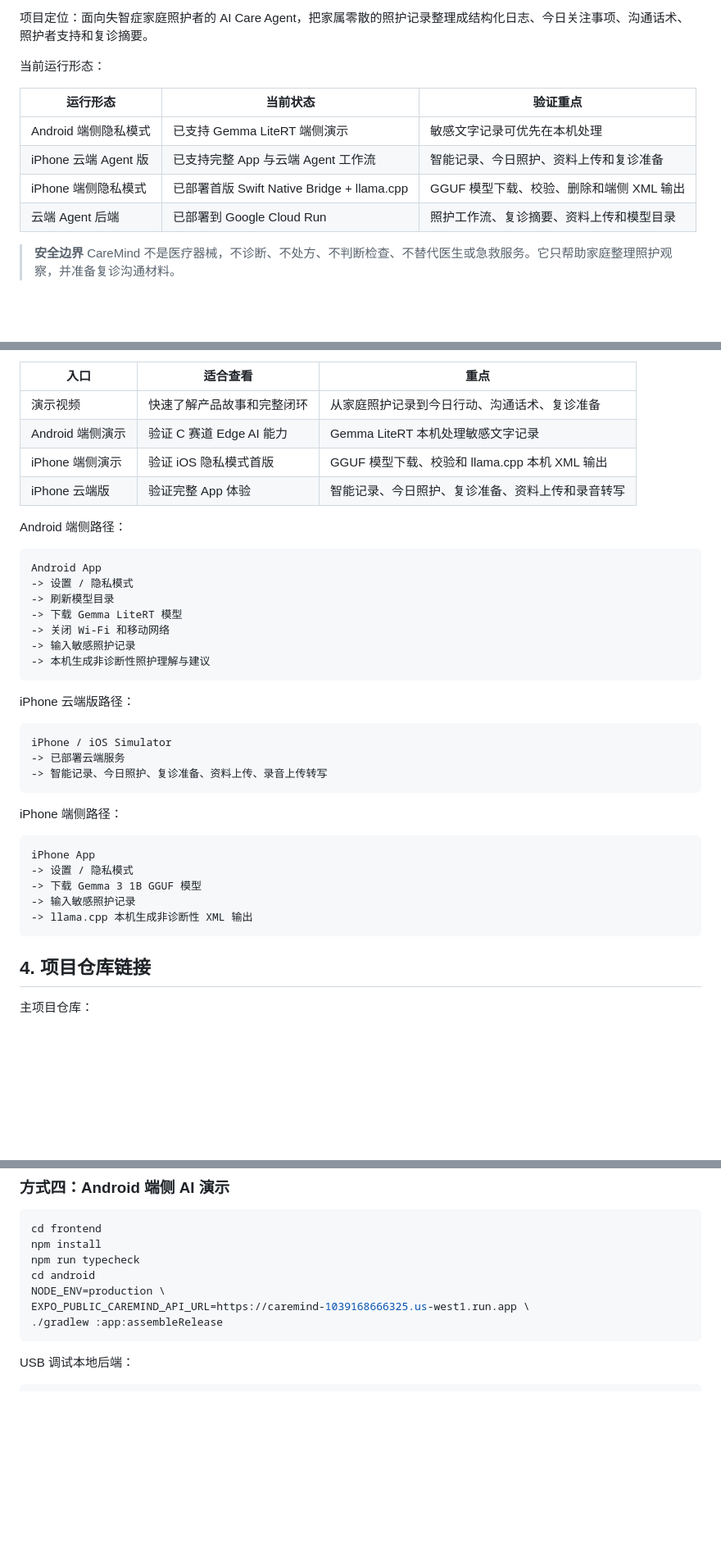
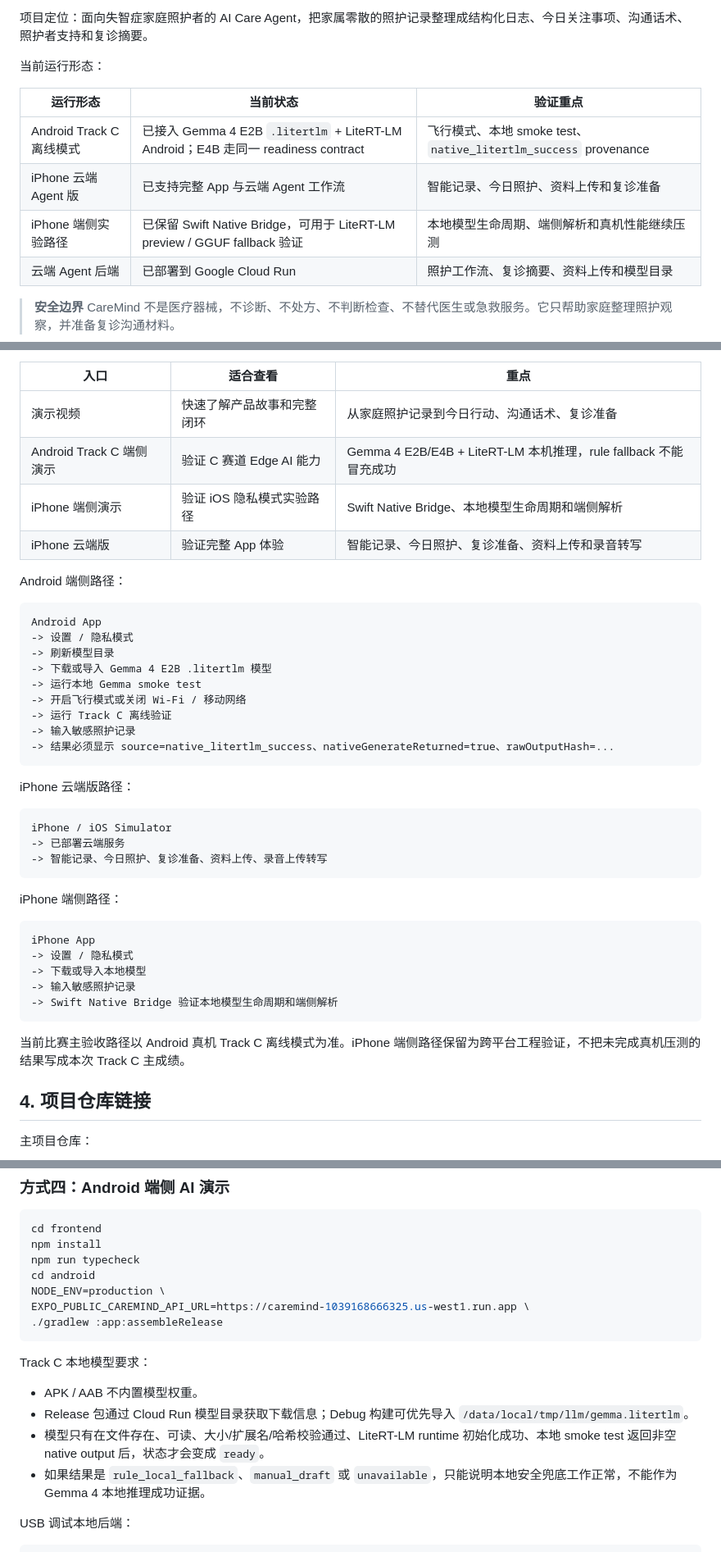
Before and after one commit to hyczy0809/CareMind, a Markdown page: README.md, 3 parts joined by grey strips. Shown at 82% size. Rendered like a GitHub page; blank space fills up the shorter version.

````diff
--- a/README.md
+++ b/README.md
@@ -12,9 +12,9 @@
 
 | 运行形态 | 当前状态 | 验证重点 |
 |---|---|---|
-| Android 端侧隐私模式 | 已支持 Gemma LiteRT 端侧演示 | 敏感文字记录可优先在本机处理 |
+| Android Track C 离线模式 | 已接入 Gemma 4 E2B `.litertlm` + LiteRT-LM Android；E4B 走同一 readiness contract | 飞行模式、本地 smoke test、`native_litertlm_success` provenance |
 | iPhone 云端 Agent 版 | 已支持完整 App 与云端 Agent 工作流 | 智能记录、今日照护、资料上传和复诊准备 |
-| iPhone 端侧隐私模式 | 已部署首版 Swift Native Bridge + llama.cpp | GGUF 模型下载、校验、删除和端侧 XML 输出 |
+| iPhone 端侧实验路径 | 已保留 Swift Native Bridge，可用于 LiteRT-LM preview / GGUF fallback 验证 | 本地模型生命周期、端侧解析和真机性能继续压测 |
 | 云端 Agent 后端 | 已部署到 Google Cloud Run | 照护工作流、复诊摘要、资料上传和模型目录 |
 
 > **安全边界**
@@ -63,8 +63,8 @@ CareMind 的重点不是“AI 总结文本”，而是让照护者在混乱和
 | 入口 | 适合查看 | 重点 |
 |---|---|---|
 | 演示视频 | 快速了解产品故事和完整闭环 | 从家庭照护记录到今日行动、沟通话术、复诊准备 |
-| Android 端侧演示 | 验证 C 赛道 Edge AI 能力 | Gemma LiteRT 本机处理敏感文字记录 |
-| iPhone 端侧演示 | 验证 iOS 隐私模式首版 | GGUF 模型下载、校验和 llama.cpp 本机 XML 输出 |
+| Android Track C 端侧演示 | 验证 C 赛道 Edge AI 能力 | Gemma 4 E2B/E4B + LiteRT-LM 本机推理，rule fallback 不能冒充成功 |
+| iPhone 端侧演示 | 验证 iOS 隐私模式实验路径 | Swift Native Bridge、本地模型生命周期和端侧解析 |
 | iPhone 云端版 | 验证完整 App 体验 | 智能记录、今日照护、复诊准备、资料上传和录音转写 |
 
 Android 端侧路径：
@@ -73,10 +73,12 @@ Android 端侧路径：
 Android App
 -> 设置 / 隐私模式
 -> 刷新模型目录
--> 下载 Gemma LiteRT 模型
--> 关闭 Wi-Fi 和移动网络
+-> 下载或导入 Gemma 4 E2B .litertlm 模型
+-> 运行本地 Gemma smoke test
+-> 开启飞行模式或关闭 Wi-Fi / 移动网络
+-> 运行 Track C 离线验证
 -> 输入敏感照护记录
--> 本机生成非诊断性照护理解与建议
+-> 结果必须显示 source=native_litertlm_success、nativeGenerateReturned=true、rawOutputHash=...
 ```
 
 iPhone 云端版路径：
@@ -92,10 +94,12 @@ iPhone 端侧路径：
 ```text
 iPhone App
 -> 设置 / 隐私模式
--> 下载 Gemma 3 1B GGUF 模型
+-> 下载或导入本地模型
 -> 输入敏感照护记录
--> llama.cpp 本机生成非诊断性 XML 输出
+-> Swift Native Bridge 验证本地模型生命周期和端侧解析
 ```
+
+当前比赛主验收路径以 Android 真机 Track C 离线模式为准。iPhone 端侧路径保留为跨平台工程验证，不把未完成真机压测的结果写成本次 Track C 主成绩。
 
 ## 4. 项目仓库链接
 
@@ -181,6 +185,13 @@ EXPO_PUBLIC_CAREMIND_API_URL=https://caremind-1039168666325.us-west1.run.app \
 ./gradlew :app:assembleRelease
 ```
 
+Track C 本地模型要求：
+
+- APK / AAB 不内置模型权重。
+- Release 包通过 Cloud Run 模型目录获取下载信息；Debug 构建可优先导入 `/data/local/tmp/llm/gemma.litertlm`。
+- 模型只有在文件存在、可读、大小/扩展名/哈希校验通过、LiteRT-LM runtime 初始化成功、本地 smoke test 返回非空 native output 后，状态才会变成 `ready`。
+- 如果结果是 `rule_local_fallback`、`manual_draft` 或 `unavailable`，只能说明本地安全兜底工作正常，不能作为 Gemma 4 本地推理成功证据。
+
 USB 调试本地后端：
 
 ```bash
````
Also changed, not shown: other parts of README.md (+25 -17 lines), frontend/README.md (+21 -7 lines).
